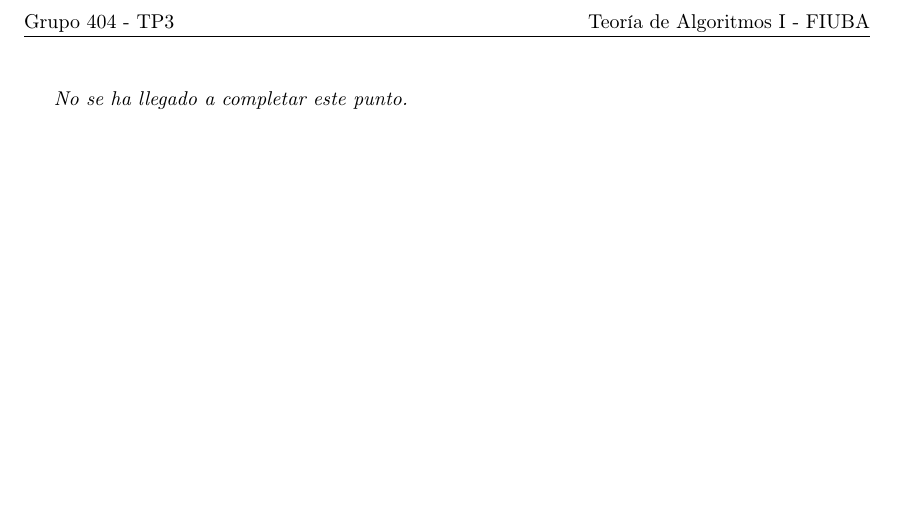
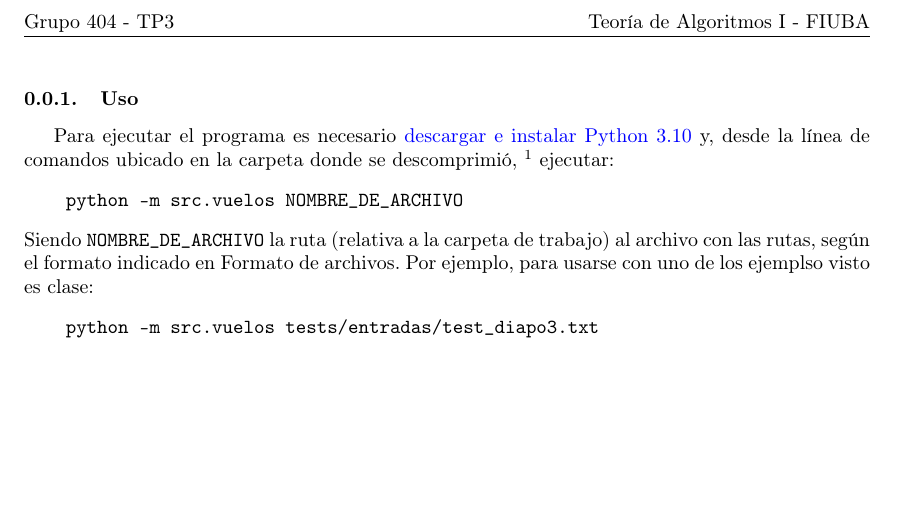
Before and after one commit to lemingsen/7529tp3, a LaTeX document (informe/src/resolP1_4.tex): part of the page, cut so that both start at the same text. Compiled offline with pdfLaTeX.

Commit message:
Uso de la solución

```diff
--- a/informe/src/resolP1_4.tex
+++ b/informe/src/resolP1_4.tex
@@ -4,8 +4,22 @@
 
 \begin{document}
 
-\emph{No se ha llegado a completar este punto.}
-
+\subsubsection{Uso}
+Para ejecutar el programa es necesario
+\href{https://www.python.org/downloads/}{descargar e instalar Python 3.10}
+y, desde la línea de comandos ubicado en la carpeta donde se descomprimió,
+\footnote{}
+ejecutar:
+\begin{verbatim}
+    python -m src.vuelos NOMBRE_DE_ARCHIVO
+\end{verbatim}
+Siendo \texttt{NOMBRE\_DE\_ARCHIVO} la ruta (relativa a la carpeta de trabajo)
+al archivo con las rutas, según el formato indicado en
+Formato de archivos.
+Por ejemplo, para usarse con uno de los ejemplso visto es clase:
+\begin{verbatim}
+    python -m src.vuelos tests/entradas/test_diapo3.txt
+\end{verbatim}
 
 % FIN DEL DOCUMENTO (SECCIÓN P1.4)
 % NO BORRAR POR ACCIDENTE NI ESCRIBIR COSAS ABAJO
```
